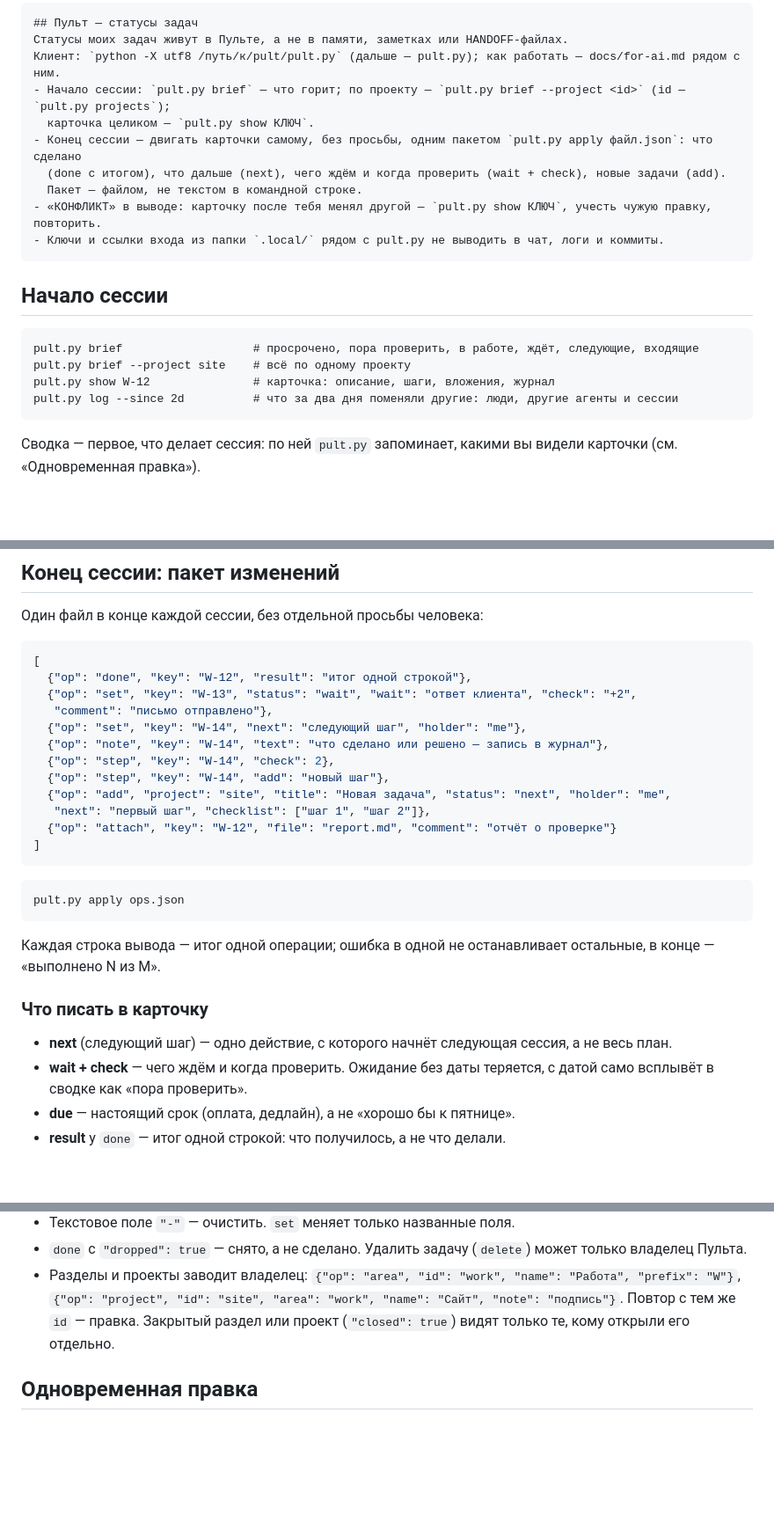
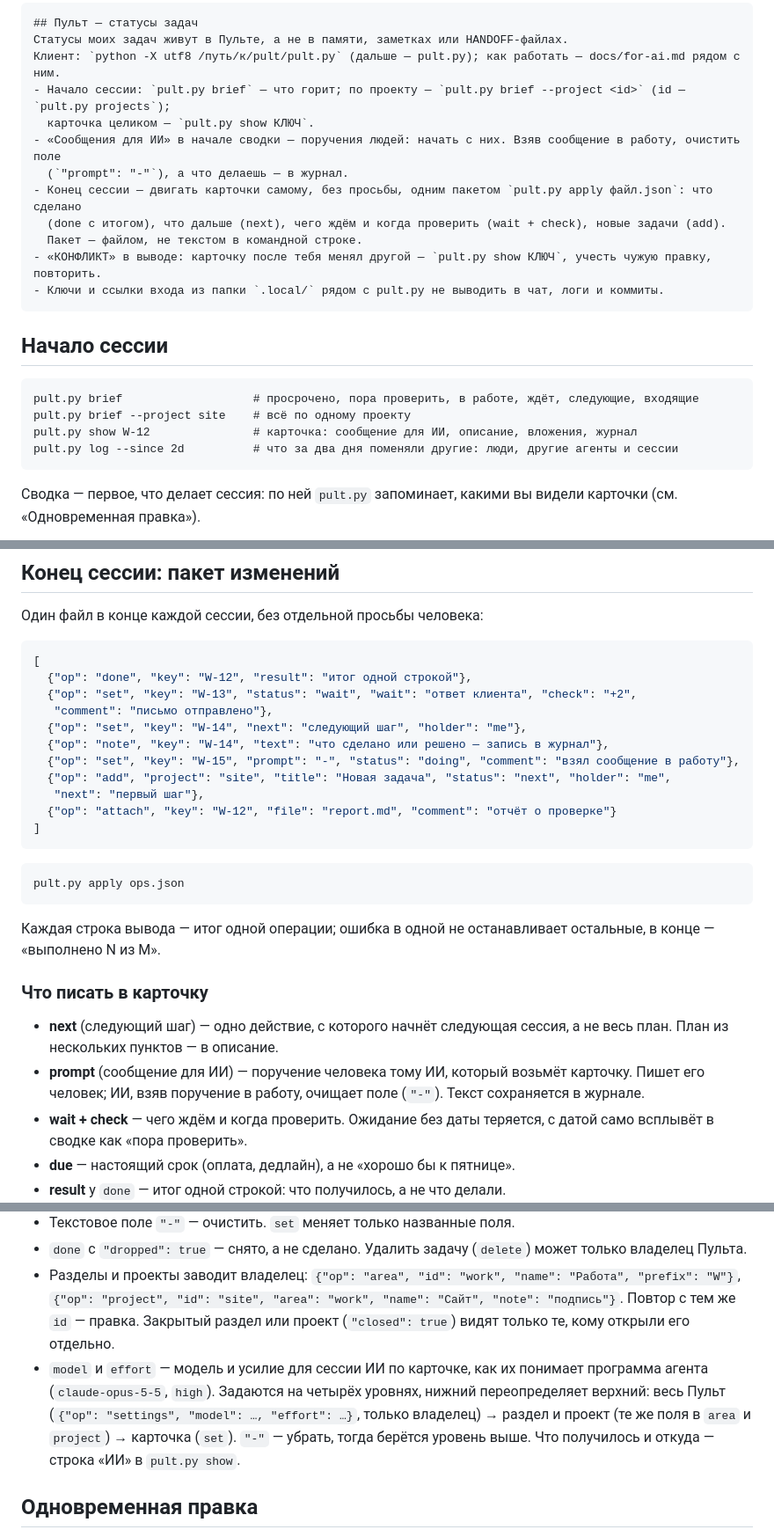
Before and after one commit to ArtYudin89/pult, a Markdown page: docs/for-ai.md, 3 parts joined by grey strips. Shown at 88% size. Drawn GitHub-style; blank space fills up the shorter version.

````diff
--- a/docs/for-ai.md
+++ b/docs/for-ai.md
@@ -14,6 +14,8 @@
 Клиент: `python -X utf8 /путь/к/pult/pult.py` (дальше — pult.py); как работать — docs/for-ai.md рядом с ним.
 - Начало сессии: `pult.py brief` — что горит; по проекту — `pult.py brief --project <id>` (id — `pult.py projects`);
   карточка целиком — `pult.py show КЛЮЧ`.
+- «Сообщения для ИИ» в начале сводки — поручения людей: начать с них. Взяв сообщение в работу, очистить поле
+  (`"prompt": "-"`), а что делаешь — в журнал.
 - Конец сессии — двигать карточки самому, без просьбы, одним пакетом `pult.py apply файл.json`: что сделано
   (done с итогом), что дальше (next), чего ждём и когда проверить (wait + check), новые задачи (add).
   Пакет — файлом, не текстом в командной строке.
@@ -26,7 +28,7 @@
 ```
 pult.py brief                   # просрочено, пора проверить, в работе, ждёт, следующие, входящие
 pult.py brief --project site    # всё по одному проекту
-pult.py show W-12               # карточка: описание, шаги, вложения, журнал
+pult.py show W-12               # карточка: сообщение для ИИ, описание, вложения, журнал
 pult.py log --since 2d          # что за два дня поменяли другие: люди, другие агенты и сессии
 ```
 
@@ -44,10 +46,9 @@ pult.py log --since 2d          # что за два дня поменяли д
    "comment": "письмо отправлено"},
   {"op": "set", "key": "W-14", "next": "следующий шаг", "holder": "me"},
   {"op": "note", "key": "W-14", "text": "что сделано или решено — запись в журнал"},
-  {"op": "step", "key": "W-14", "check": 2},
-  {"op": "step", "key": "W-14", "add": "новый шаг"},
+  {"op": "set", "key": "W-15", "prompt": "-", "status": "doing", "comment": "взял сообщение в работу"},
   {"op": "add", "project": "site", "title": "Новая задача", "status": "next", "holder": "me",
-   "next": "первый шаг", "checklist": ["шаг 1", "шаг 2"]},
+   "next": "первый шаг"},
   {"op": "attach", "key": "W-12", "file": "report.md", "comment": "отчёт о проверке"}
 ]
 ```
@@ -61,7 +62,10 @@ pult.py apply ops.json
 
 ### Что писать в карточку
 
-- **next** (следующий шаг) — одно действие, с которого начнёт следующая сессия, а не весь план.
+- **next** (следующий шаг) — одно действие, с которого начнёт следующая сессия, а не весь план. План из
+  нескольких пунктов — в описание.
+- **prompt** (сообщение для ИИ) — поручение человека тому ИИ, который возьмёт карточку. Пишет его человек;
+  ИИ, взяв поручение в работу, очищает поле (`"-"`). Текст сохраняется в журнале.
 - **wait + check** — чего ждём и когда проверить. Ожидание без даты теряется, с датой само всплывёт в
   сводке как «пора проверить».
 - **due** — настоящий срок (оплата, дедлайн), а не «хорошо бы к пятнице».
@@ -80,6 +84,11 @@ pult.py apply ops.json
 - Разделы и проекты заводит владелец: `{"op": "area", "id": "work", "name": "Работа", "prefix": "W"}`,
   `{"op": "project", "id": "site", "area": "work", "name": "Сайт", "note": "подпись"}`. Повтор с тем же
   `id` — правка. Закрытый раздел или проект (`"closed": true`) видят только те, кому открыли его отдельно.
+- `model` и `effort` — модель и усилие для сессии ИИ по карточке, как их понимает программа агента
+  (`claude-opus-5-5`, `high`). Задаются на четырёх уровнях, нижний переопределяет верхний: весь Пульт
+  (`{"op": "settings", "model": …, "effort": …}`, только владелец) → раздел и проект (те же поля в `area` и
+  `project`) → карточка (`set`). `"-"` — убрать, тогда берётся уровень выше. Что получилось и откуда —
+  строка «ИИ» в `pult.py show`.
 
 ## Одновременная правка
 
````
Also changed, not shown: README.md (+9 -5 lines), docs/img/board.png, docs/img/card.png, 10 other files.
